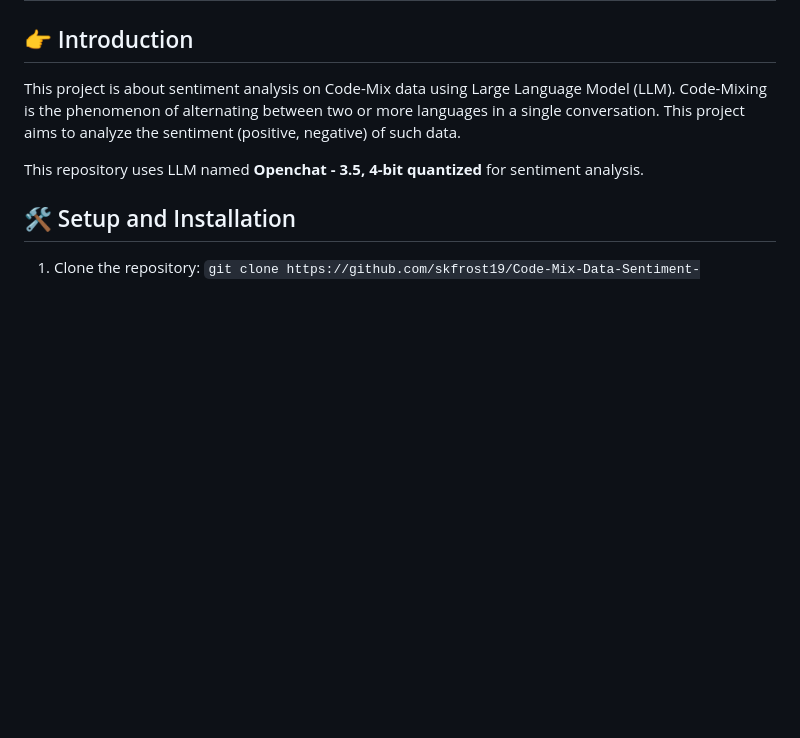
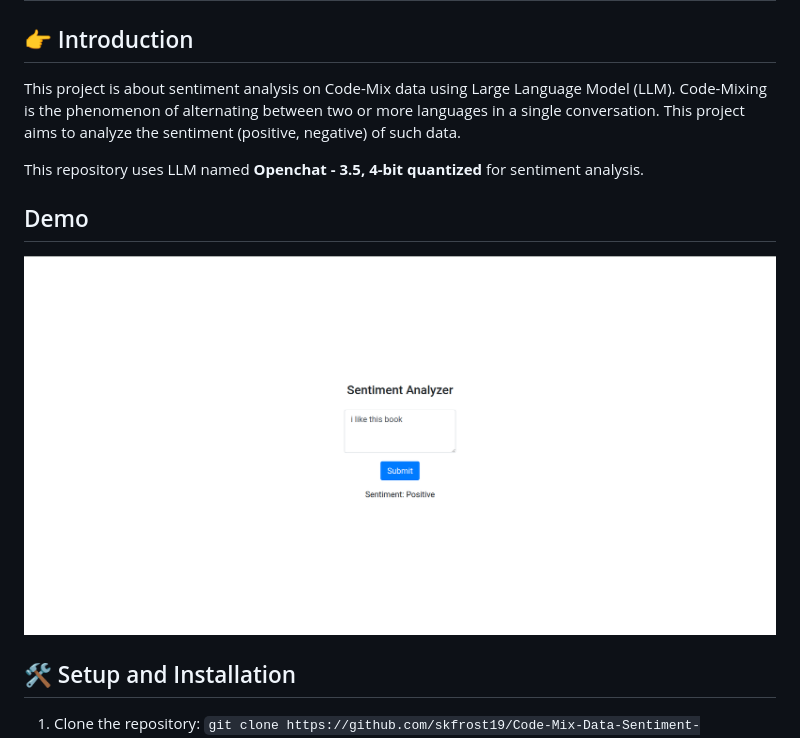
Before and after one commit to skfrost19/Code-Mix-Data-Sentiment-Analysis, a Markdown page: README.md, the part around the change. GitHub-like rendering; pictures changed too: demo.png (added); blank space fills up the shorter version.

Commit message:
added demo image

```diff
--- a/README.md
+++ b/README.md
@@ -5,6 +5,9 @@
 This project is about sentiment analysis on Code-Mix data using Large Language Model (LLM). Code-Mixing is the phenomenon of alternating between two or more languages in a single conversation. This project aims to analyze the sentiment (positive, negative) of such data.
 
 This repository uses LLM named <b> Openchat - 3.5, 4-bit quantized </b> for sentiment analysis.
+
+## Demo
+![Demo Image](demo.png)
 
 ## 🛠️ Setup and Installation
 
```
